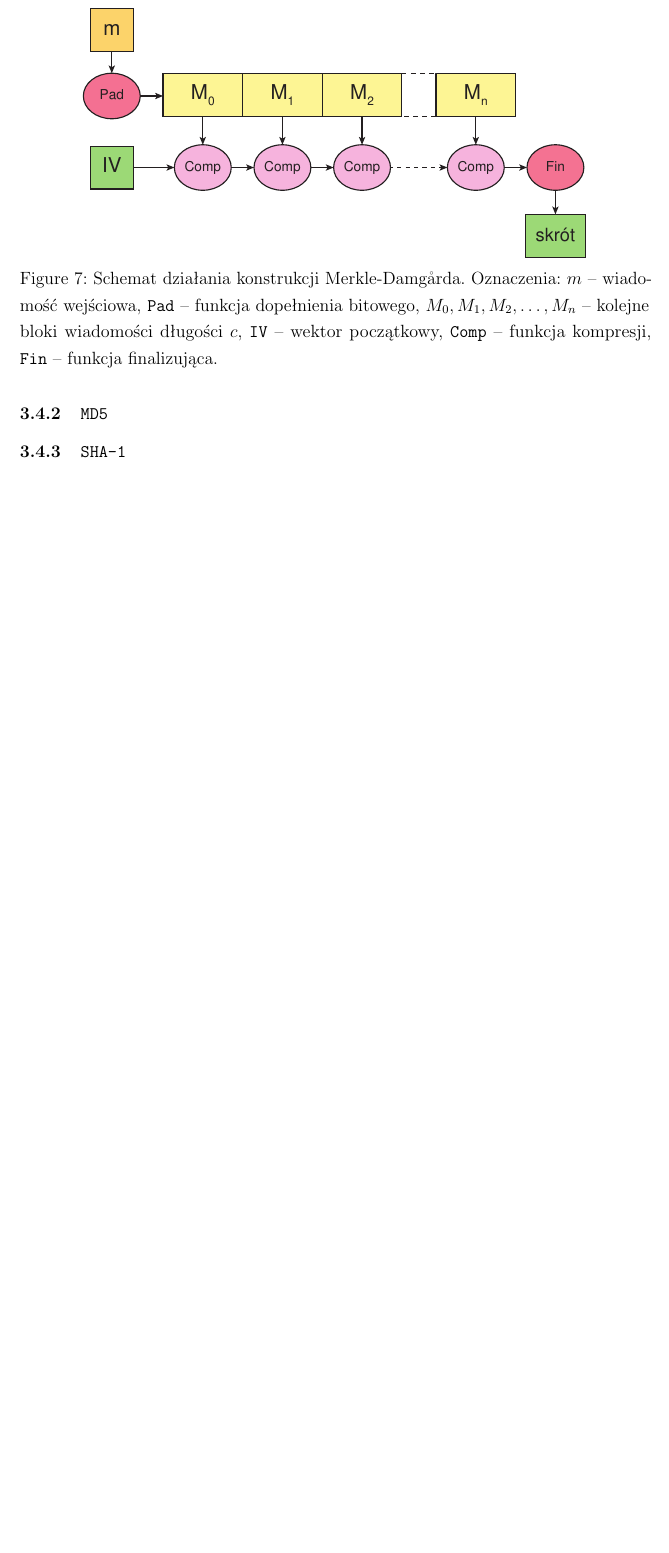
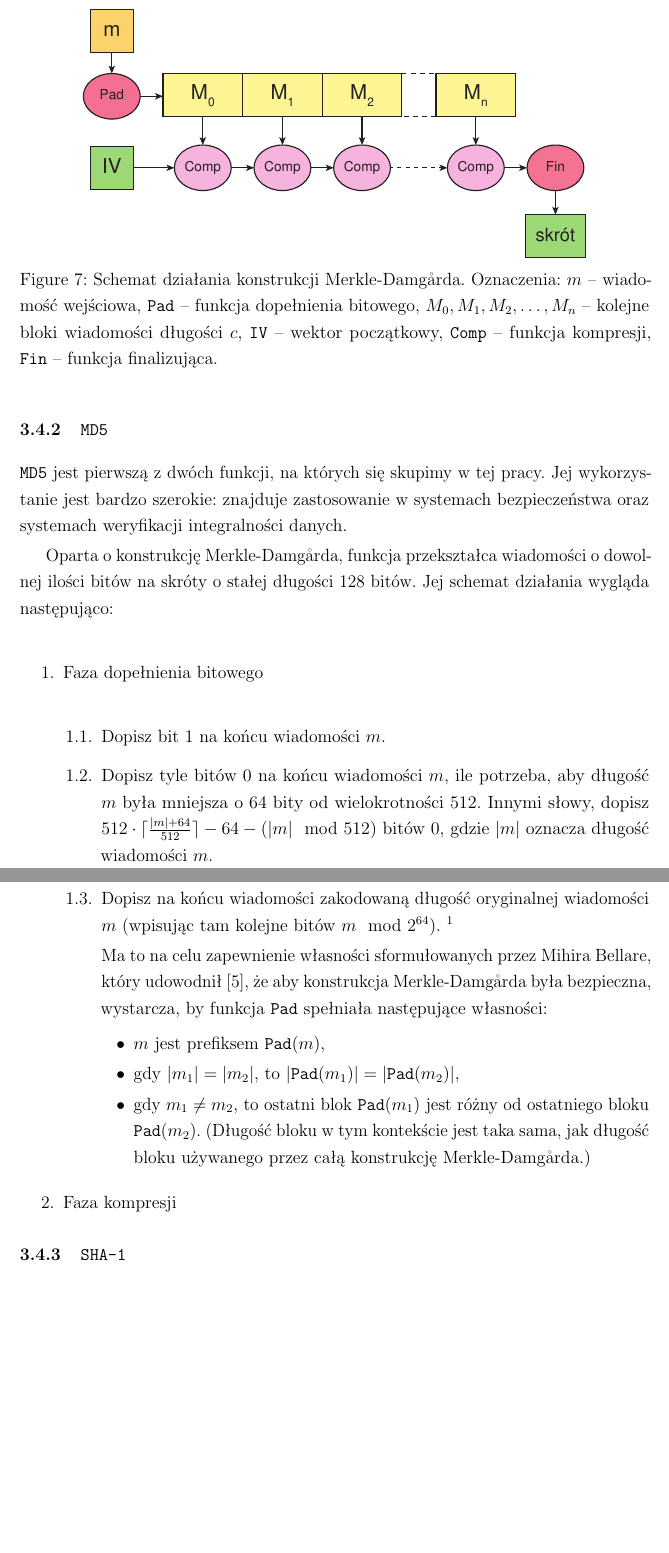
Before and after one commit to rr-/master-thesis, a LaTeX thesis (thesis.tex): part of page 21 of 23 before the commit and two parts of pages 21 and 22 of 24 after it, the two joined at a grey line, cut so that both start at the same text, the shorter picture padded with empty space. Compiled offline with pdfLaTeX.

Commit message:
Faza dopełnienia bitowego w MD5

```diff
--- a/thesis.tex
+++ b/thesis.tex
@@ -17,6 +17,7 @@
 \usepackage{url}
 \usepackage{floatrow} %domyślnie wyśrodkowuj ryciny
 \usepackage[polish,english]{babel}
+\usepackage{mathtools} %\ceil, \floor
 
 \pgfplotsset{compat=1.5} %wersja biblioteki do wykresów; usuwa problemy
 \newcounter{attcounter} %licznik załączników
@@ -1003,4 +1006,28 @@ Sama konstrukcja składa się z~paru kroków, opisanych poniżej.
 
 
 \subsubsection{\texttt{MD5}}
+\texttt{MD5} jest pierwszą z~dwóch funkcji, na których się skupimy w~tej pracy.
+Jej wykorzystanie jest bardzo szerokie: znajduje zastosowanie w systemach
+bezpieczeństwa oraz systemach weryfikacji integralności danych.
 
+Oparta o~konstrukcję Merkle-Damg\r{a}rda, funkcja przekształca wiadomości
+o~dowolnej ilości bitów na skróty o~stałej długości 128~bitów. Jej schemat
+działania wygląda następująco:
+
+\begin{myenumerate}
+
+    \item Faza dopełnienia bitowego
+
+    \begin{myenumerate}
+
+        \item Dopisz bit $1$ na końcu wiadomości $m$.
+
+        \item Dopisz tyle bitów $0$ na końcu wiadomości $m$, ile potrzeba, aby
+        długość $m$ była mniejsza o 64 bity od wielokrotności 512. Innymi
+        słowy, dopisz $512 \cdot \ceil{\frac{|m|+64}{512}}-64-(|m| \mod{512})$
+        bitów $0$, gdzie $|m|$ oznacza długość wiadomości $m$.
+
+\pagebreak
+        \item Dopisz na końcu wiadomości zakodowaną długość oryginalnej
+        wiadomości $m$ (wpisując tam kolejne bitów $m \mod{2^{64}}$).
+        \footnote{Wprawdzie we wcześniejszym kroku mogliśmy zawinąć wiadomość
@@ -1007,3 +1041,27 @@ Sama konstrukcja składa się z~paru kroków, opisanych poniżej.
+        Ma to na celu zapewnienie własności sformułowanych przez Mihira
+        Bellare, który udowodnił~\cite{merkle_damgard_strengthening}, że aby
+        konstrukcja Merkle-Damg\r{a}rda była bezpieczna, wystarcza, by funkcja
+        $\mathtt{Pad}$ spełniała następujące własności:
+
+        \begin{itemize}
+
+            \item $m$ jest prefiksem $\mathtt{Pad}(m)$,
+
+            \item gdy $|m_1| = |m_2|$, to $|\mathtt{Pad}(m_1)| =
+            |\mathtt{Pad}(m_2)|$,
+
+            \item gdy $m_1 \neq m_2$, to ostatni blok $\mathtt{Pad}(m_1)$ jest
+            różny od ostatniego bloku $\mathtt{Pad}(m_2)$. (Długość bloku
+            w~tym kontekście jest taka sama, jak długość bloku używanego przez
+            całą konstrukcję Merkle-Damg\r{a}rda.)
+
+        \end{itemize}
+
+    \end{myenumerate}
+
+    \item Faza kompresji
+
+\end{myenumerate}
 
 
 \subsubsection{\texttt{SHA-1}}
```
Also changed, not shown: bibliography.bib (+10 -1 lines), thesis.tex (11 more changed lines), 1 other file.
